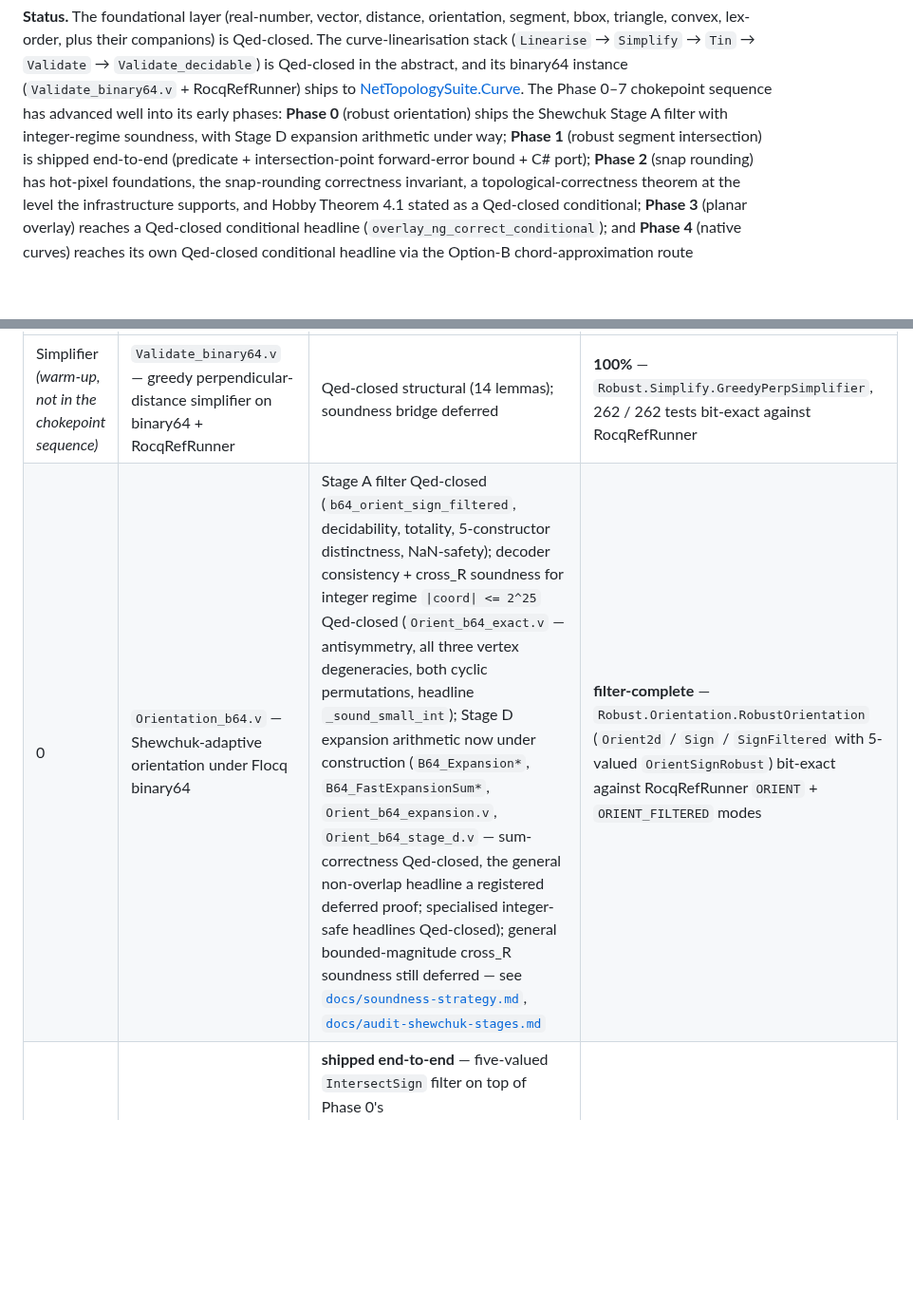
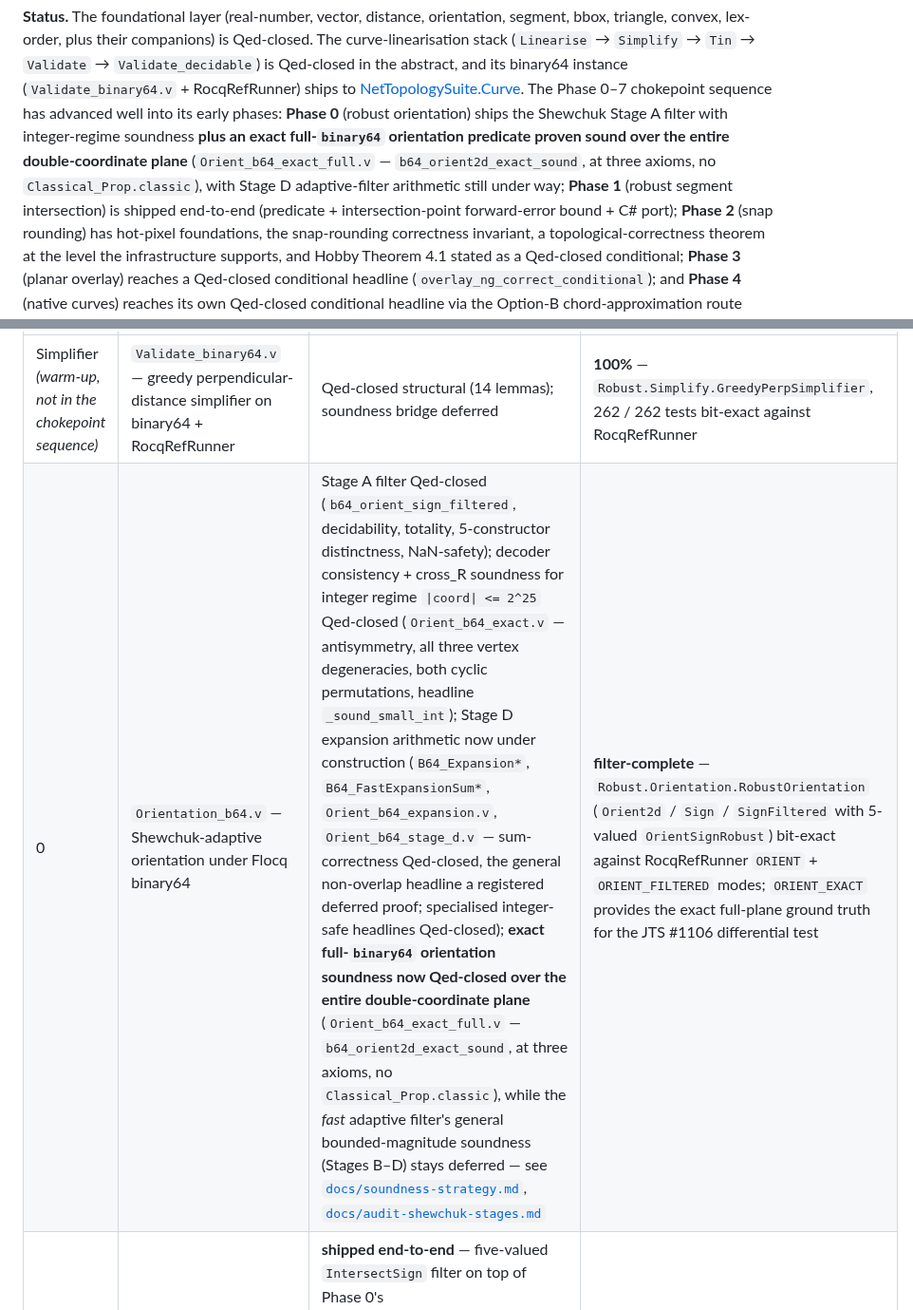
Before and after one commit to grootstebozewolf/NetTopologySuite.Proofs, a Markdown page: README.md, 2 parts joined by grey strips. Shown at 95% size. GitHub-like rendering; blank space fills up the shorter version.

```diff
--- a/README.md
+++ b/README.md
@@ -95,8 +95,11 @@ is Qed-closed in the abstract, and its binary64 instance
 [NetTopologySuite.Curve](https://github.com/grootstebozewolf/NetTopologySuite.Curve).
 The Phase 0–7 chokepoint sequence has advanced well into its early
 phases: **Phase 0** (robust orientation) ships the Shewchuk Stage A
-filter with integer-regime soundness, with Stage D expansion arithmetic
-under way; **Phase 1** (robust segment intersection) is shipped
+filter with integer-regime soundness **plus an exact full-`binary64`
+orientation predicate proven sound over the entire double-coordinate
+plane** (`Orient_b64_exact_full.v` — `b64_orient2d_exact_sound`, at three
+axioms, no `Classical_Prop.classic`), with Stage D adaptive-filter
+arithmetic still under way; **Phase 1** (robust segment intersection) is shipped
 end-to-end (predicate + intersection-point forward-error bound + C#
 port); **Phase 2** (snap rounding) has hot-pixel foundations, the
 snap-rounding correctness invariant, a topological-correctness theorem
@@ -771,7 +774,7 @@ publishable.
 | Phase | Deliverable | Status | `NetTopologySuite.Curve` consumer |
 |---|---|---|---|
 | Simplifier *(warm-up, not in the chokepoint sequence)* | `Validate_binary64.v` — greedy perpendicular-distance simplifier on binary64 + RocqRefRunner | Qed-closed structural (14 lemmas); soundness bridge deferred | **100%** — `Robust.Simplify.GreedyPerpSimplifier`, 262 / 262 tests bit-exact against RocqRefRunner |
-| 0 | `Orientation_b64.v` — Shewchuk-adaptive orientation under Flocq binary64 | Stage A filter Qed-closed (`b64_orient_sign_filtered`, decidability, totality, 5-constructor distinctness, NaN-safety); decoder consistency + cross_R soundness for integer regime `\|coord\| <= 2^25` Qed-closed (`Orient_b64_exact.v` — antisymmetry, all three vertex degeneracies, both cyclic permutations, headline `_sound_small_int`); Stage D expansion arithmetic now under construction (`B64_Expansion*`, `B64_FastExpansionSum*`, `Orient_b64_expansion.v`, `Orient_b64_stage_d.v` — sum-correctness Qed-closed, the general non-overlap headline a registered deferred proof; specialised integer-safe headlines Qed-closed); general bounded-magnitude cross_R soundness still deferred — see [`docs/soundness-strategy.md`](docs/soundness-strategy.md), [`docs/audit-shewchuk-stages.md`](docs/audit-shewchuk-stages.md) | **filter-complete** — `Robust.Orientation.RobustOrientation` (`Orient2d` / `Sign` / `SignFiltered` with 5-valued `OrientSignRobust`) bit-exact against RocqRefRunner `ORIENT` + `ORIENT_FILTERED` modes |
+| 0 | `Orientation_b64.v` — Shewchuk-adaptive orientation under Flocq binary64 | Stage A filter Qed-closed (`b64_orient_sign_filtered`, decidability, totality, 5-constructor distinctness, NaN-safety); decoder consistency + cross_R soundness for integer regime `\|coord\| <= 2^25` Qed-closed (`Orient_b64_exact.v` — antisymmetry, all three vertex degeneracies, both cyclic permutations, headline `_sound_small_int`); Stage D expansion arithmetic now under construction (`B64_Expansion*`, `B64_FastExpansionSum*`, `Orient_b64_expansion.v`, `Orient_b64_stage_d.v` — sum-correctness Qed-closed, the general non-overlap headline a registered deferred proof; specialised integer-safe headlines Qed-closed); **exact full-`binary64` orientation soundness now Qed-closed over the entire double-coordinate plane** (`Orient_b64_exact_full.v` — `b64_orient2d_exact_sound`, at three axioms, no `Classical_Prop.classic`), while the *fast* adaptive filter's general bounded-magnitude soundness (Stages B–D) stays deferred — see [`docs/soundness-strategy.md`](docs/soundness-strategy.md), [`docs/audit-shewchuk-stages.md`](docs/audit-shewchuk-stages.md) | **filter-complete** — `Robust.Orientation.RobustOrientation` (`Orient2d` / `Sign` / `SignFiltered` with 5-valued `OrientSignRobust`) bit-exact against RocqRefRunner `ORIENT` + `ORIENT_FILTERED` modes; `ORIENT_EXACT` provides the exact full-plane ground truth for the JTS #1106 differential test |
 | 1 | `Intersect_b64.v` + `Intersect_b64_exact.v` — robust segment intersection, predicate + coordinate | **shipped end-to-end** — five-valued `IntersectSign` filter on top of Phase 0's `b64_orient_sign_filtered`; structural lemmas Qed-closed (decidability, totality, 10-way distinctness, NaN propagation); integer-regime cross_R soundness for both `IntersectNone` and `IntersectPoint` via the R-side `strict_completeness` theorem in `theories/Intersect.v`; intersection-point projections (`b64_intersect_point_{x,y}`) with a Qed-closed forward-error bound in `K·eps` / condition-number form + soundness typeclass; `IntersectCollinear` sub-case disambiguation is the only remaining gap — see [`docs/phase1-completion.md`](docs/phase1-completion.md), [`docs/phase1-c2-tight-retro.md`](docs/phase1-c2-tight-retro.md) | **complete** — `Robust.Intersect.RobustLineIntersector` (`SignFiltered`, `IntersectPoint*`) bit-exact against RocqRefRunner `INTERSECT_FILTERED` / `INTERSECT_POINT_*` modes, 187 / 187 differential cases including integer-regime adversarial family |
 | 2 | `SnapRounding_b64.v` / `HobbyTheorem_b64.v` — formal model of Hobby 1999 + Halperin-Packer 2002 (ISR) | **milestones 1–4 landed** — hot-pixel layer (`HotPixel.v` + `HotPixel_b64.v`) through the segment-touches-pixel filter, the Liang–Barsky parameter-interval filter, the passes-through relation (+ tight half-open variant), the snap-rounding correctness invariant (`SnapRounding_b64.v`), and the topological-correctness theorem at the supported level (`TopologicalCorrectness_b64.v`); Hobby Theorem 4.1 stated as a Qed-closed conditional with Lemma 4.2 closed and Lemma 4.3's no-proper half a registered deferred proof — see [`docs/audit-phase2-snap-rounding.md`](docs/audit-phase2-snap-rounding.md), [`docs/phase2-hotpixel-progress.md`](docs/phase2-hotpixel-progress.md), [`docs/hobby-theorem-proof-structure.md`](docs/hobby-theorem-proof-structure.md) | oracle modes `PASSES_THROUGH_FILTER` / `PASSES_THROUGH_HALFOPEN` extracted |
 | 3 | `OverlayNG` — topology graph + boolean overlay with labelling | **conditional headline Qed-closed** — `valid_geometry` + `boolean_op` (`Overlay.v`), the planar `TopologyGraph` + `build_graph` + labelling + `correct_labels_all_ops` (`OverlayGraph.v`), the snap-rounding noding bridge (`OverlayBridge.v`), and `overlay_ng_correct_conditional` (`OverlayCorrectness.v`) under three named hypotheses (JCT, DCEL ring-assembly = `extract_rings_valid` deferred proof, semantic bridge); JCT seam work in `PointInRing*` — see [`docs/audit-phase3-overlay.md`](docs/audit-phase3-overlay.md), [`docs/audit-phase3-milestone5.md`](docs/audit-phase3-milestone5.md) | oracle mode `EDGE_IN_RESULT` extracted |
```
Also changed, not shown: docs/phase0-completion.md (+17 -7 lines), docs/verified-claims.md (+20 -7 lines).
